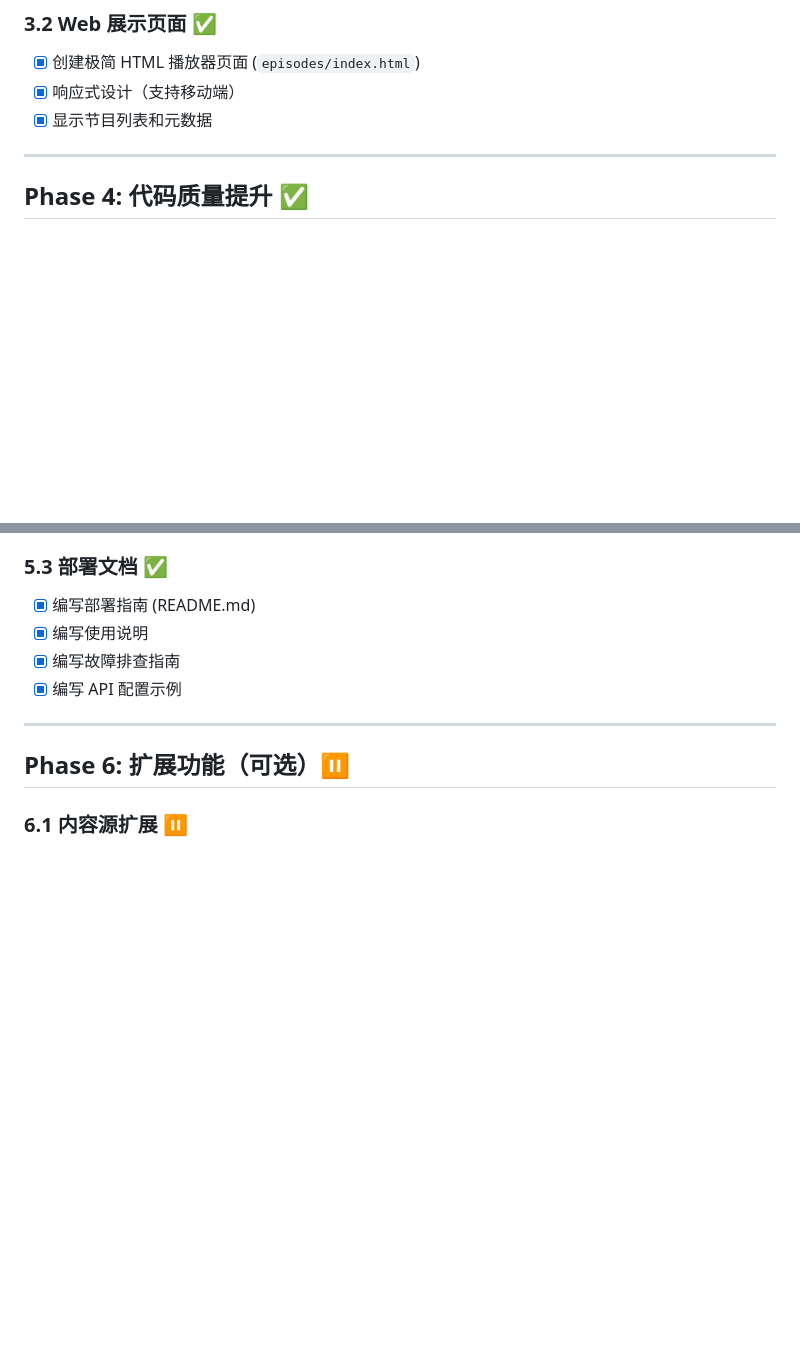
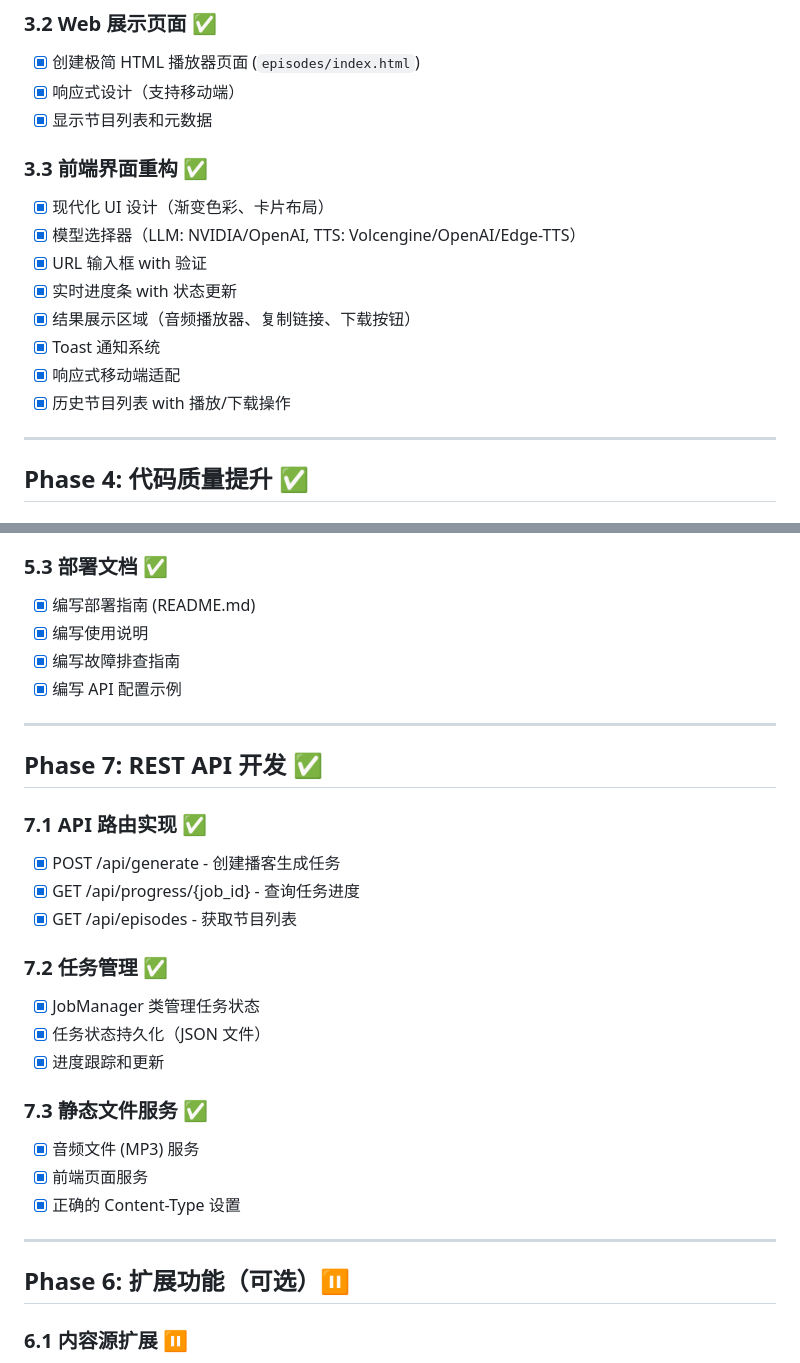
Before and after one commit to AiKiAi-stack/ghostradio, a Markdown page: Roadmap.md, 2 parts joined by grey strips. Drawn GitHub-style; blank space fills up the shorter version.

Commit message:
docs: update roadmap with frontend and API improvements

```diff
--- a/Roadmap.md
+++ b/Roadmap.md
@@ -62,6 +62,16 @@
 - [x] 响应式设计（支持移动端）
 - [x] 显示节目列表和元数据
 
+### 3.3 前端界面重构 ✅
+- [x] 现代化 UI 设计（渐变色彩、卡片布局）
+- [x] 模型选择器（LLM: NVIDIA/OpenAI, TTS: Volcengine/OpenAI/Edge-TTS）
+- [x] URL 输入框 with 验证
+- [x] 实时进度条 with 状态更新
+- [x] 结果展示区域（音频播放器、复制链接、下载按钮）
+- [x] Toast 通知系统
+- [x] 响应式移动端适配
+- [x] 历史节目列表 with 播放/下载操作
+
 ---
 
 ## Phase 4: 代码质量提升 ✅
@@ -120,6 +130,25 @@
 - [x] 编写使用说明
 - [x] 编写故障排查指南
 - [x] 编写 API 配置示例
+
+---
+
+## Phase 7: REST API 开发 ✅
+
+### 7.1 API 路由实现 ✅
+- [x] POST /api/generate - 创建播客生成任务
+- [x] GET /api/progress/{job_id} - 查询任务进度
+- [x] GET /api/episodes - 获取节目列表
+
+### 7.2 任务管理 ✅
+- [x] JobManager 类管理任务状态
+- [x] 任务状态持久化（JSON 文件）
+- [x] 进度跟踪和更新
+
+### 7.3 静态文件服务 ✅
+- [x] 音频文件 (MP3) 服务
+- [x] 前端页面服务
+- [x] 正确的 Content-Type 设置
 
 ---
 
```
